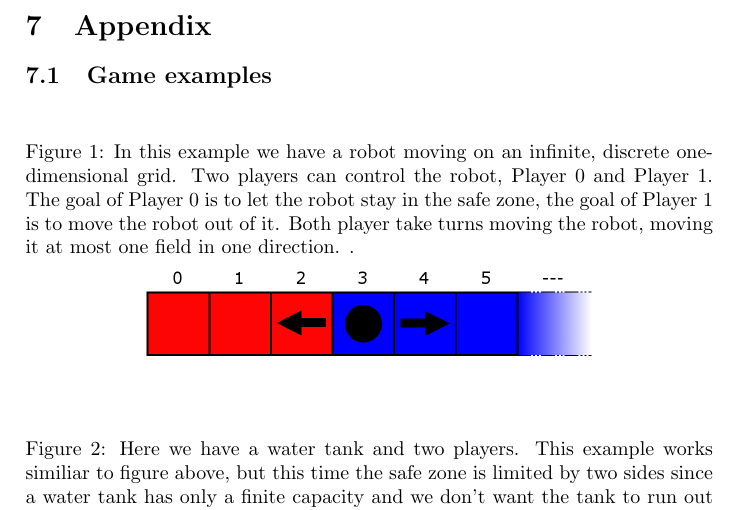
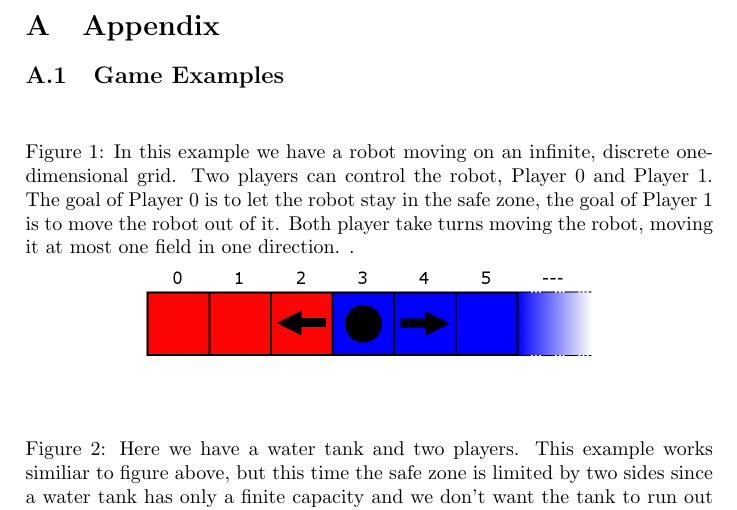
Before and after one commit to OliverMa1/mpi, a LaTeX paper (documents/first_draft.tex): part of page 13 of 16 before the commit and part of page 14 of 16 after it, cut so that both start at the same text. Compiled offline with pdfLaTeX.

Commit message:
appendix added

```diff
--- a/documents/first_draft.tex
+++ b/documents/first_draft.tex
@@ -328,5 +332,6 @@ Multitank 3 & 10.722 & 115& 12 & 1 & 82 & 10 & 21 \\
+\appendix
 \section{Appendix}
-\subsection{Game examples}
+\subsection{Game Examples}
 \begin{figure}[h] \label{Laufband}
   \caption{In this example we have a robot moving on an infinite, discrete one-dimensional grid. Two players can control the robot, Player 0 and Player 1. The goal of Player 0 is to let the robot stay in the safe zone, the goal of Player 1 is to move the robot out of it. Both player take turns moving the robot, moving it at most one field in one direction.
 .}
```
Also changed, not shown: documents/first_draft.pdf, documents/first_draft.tex (8 more changed lines), 4 other files.
